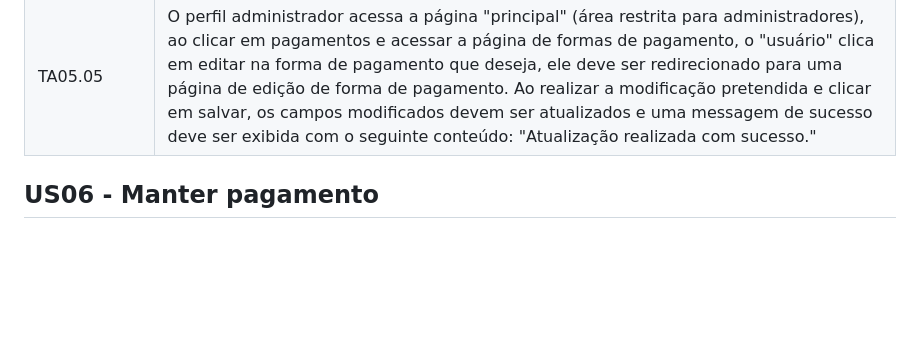
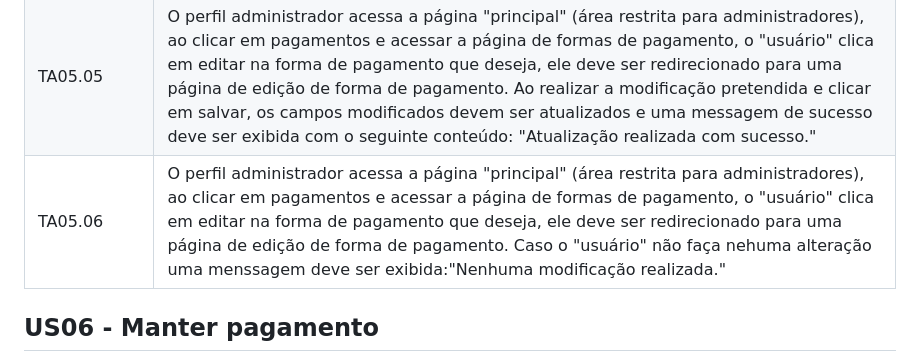
Before and after one commit to Control-Cash/controlcash, a Markdown page: docs/user-stories.md, the part around the change. GitHub-like rendering; blank space fills up the shorter version.

Commit message:
adicionando teste de aceitção 06 #13

```diff
--- a/docs/user-stories.md
+++ b/docs/user-stories.md
@@ -130,6 +130,7 @@ Descrição: O sistema deve ser capaz de gerenciar formas de pagamentos aceitas
 | TA05.03                         |  Posteriormente ao não preenchimento parcial ou não preenchimento total de todos os campos necessários para inserção de uma nova forma de pagamento, o perfil administrador financeiro clica em "cadastrar". Os campos totalmente não preenchidos ou parcialmente preenchidos não devem ser armazenados no banco de dados e a seguinte messagem deve ser exibida: "Por favor, preencha todos os campos obrigatórios".           |
 | TA05.04                         | O perfil administrador acessa a página "principal" (área restrita para administradores), ao clicar em pagamentos e acessar a página de formas de pagamento, devem ser listadas todas formas de pagamento já existentes. Caso nehuma forma de pagamento tenha sido cadastrada, deve ser exibida uma lista vazia com a seguinte mensagem: "Nenhuma forma de pagamento foi cadastrada".|
 | TA05.05                         | O perfil administrador acessa a página "principal" (área restrita para administradores), ao clicar em pagamentos e acessar a página de formas de pagamento, o "usuário" clica em editar na forma de pagamento que deseja, ele deve ser redirecionado para uma página de edição de forma de pagamento. Ao realizar a modificação pretendida e clicar em salvar, os campos modificados devem ser atualizados e uma messagem de sucesso deve ser exibida com o seguinte conteúdo: "Atualização realizada com sucesso."  |
+| TA05.06                         | O perfil administrador acessa a página "principal" (área restrita para administradores), ao clicar em pagamentos e acessar a página de formas de pagamento, o "usuário" clica em editar na forma de pagamento que deseja, ele deve ser redirecionado para uma página de edição de forma de pagamento. Caso o "usuário" não faça nehuma alteração uma menssagem deve ser exibida:"Nenhuma modificação realizada."  |
 
 
 
```
